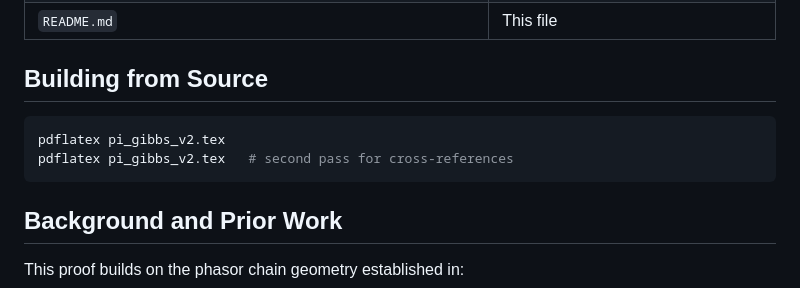
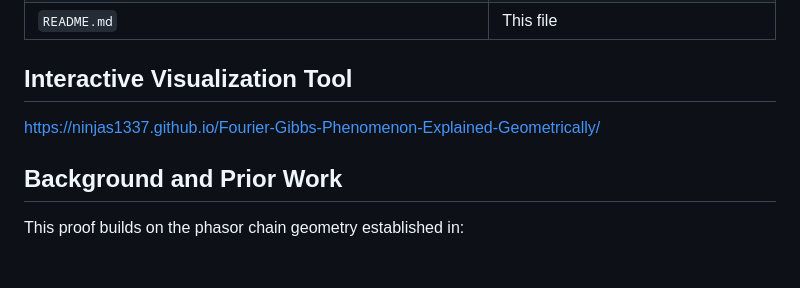
Before and after one commit to ninjas1337/Geometric-Proof-of-the-Leibnitz-Formula-for-Pi-Via-Gibbs-Phasor-Chain-Convergence, a Markdown page: README.md, the part around the change. Drawn GitHub-style; blank space fills up the shorter version.

Commit message:
Update README to include interactive visualization tool
Removed 'Building from Source' section and added link to interactive visualization tool.

````diff
--- a/README.md
+++ b/README.md
@@ -52,12 +52,9 @@ The Gibbs overshoot is conventionally treated as a convergence defect — a nuis
 | `Geometric Proof of the Leibnitz Formula for Pi Via Gibbs Phasor Chain Convergence.pdf` | Compiled paper (9 pages) |
 | `README.md` | This file |
 
-## Building from Source
+## Interactive Visualization Tool
 
-```bash
-pdflatex pi_gibbs_v2.tex
-pdflatex pi_gibbs_v2.tex   # second pass for cross-references
-```
+https://ninjas1337.github.io/Fourier-Gibbs-Phenomenon-Explained-Geometrically/
 
 ## Background and Prior Work
 
````
